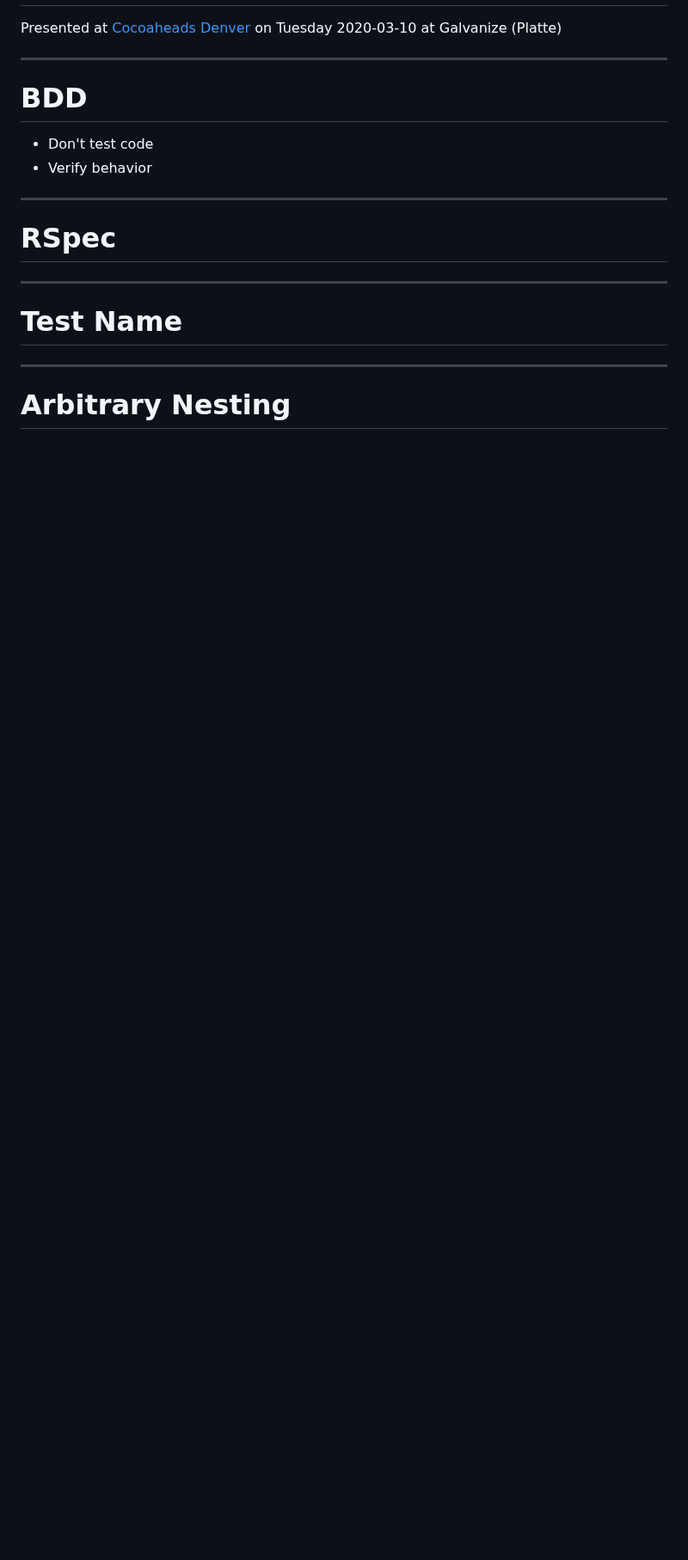
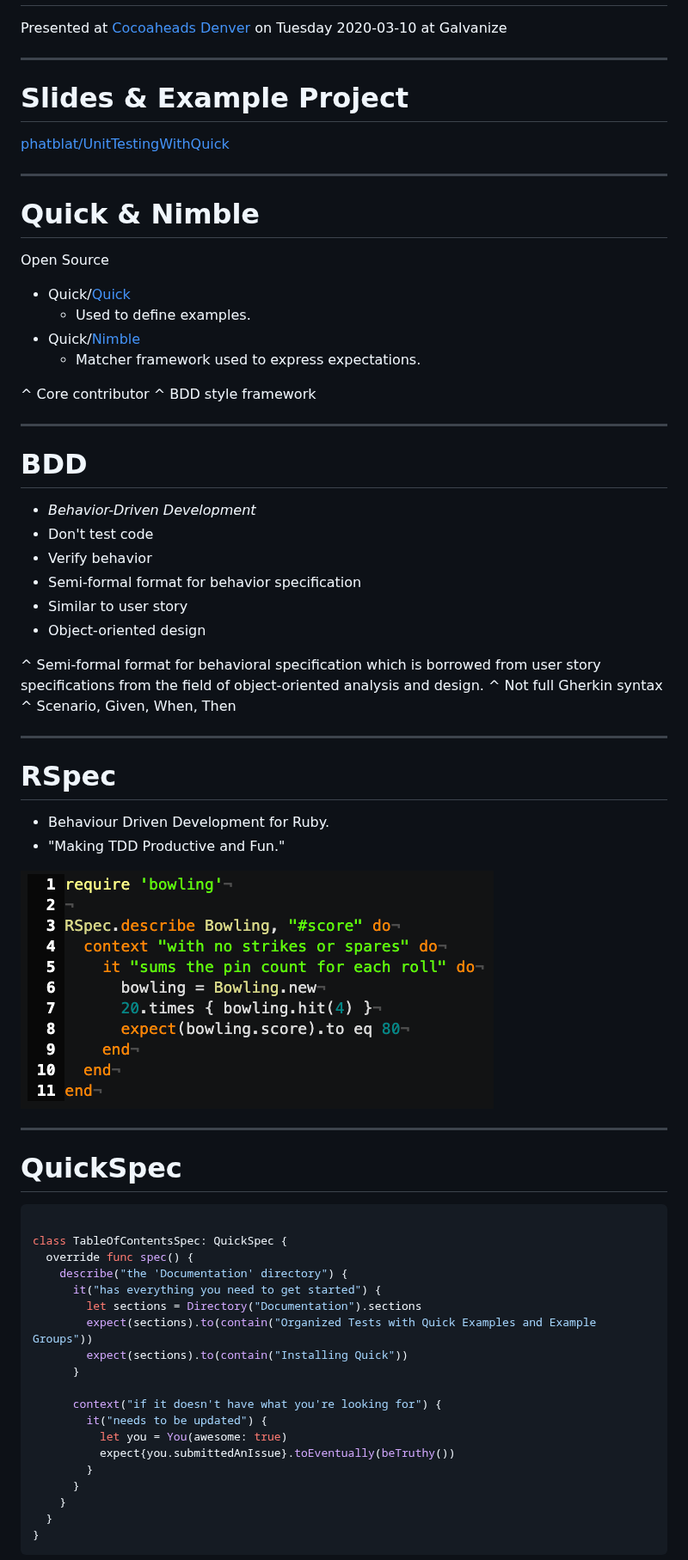
Before and after one commit to phatblat/UnitTestingWithQuick, a Markdown page: presentation.md, the part around one of its changes. Shown at 86% size. GitHub-like rendering; pictures changed too: Images/rspec.png (added); blank space fills up the shorter version.

Commit message:
✏️ Fill out 28 slides

````diff
--- a/presentation.md
+++ b/presentation.md
@@ -2,22 +5,74 @@
 
 Presented at [Cocoaheads Denver](https://www.meetup.com/CocoaheadsDenver/)
-on Tuesday 2020-03-10 at Galvanize (Platte)
+on Tuesday 2020-03-10 at Galvanize
+
+---
+
+# Slides & Example Project
+
+[phatblat/UnitTestingWithQuick](https://github.com/phatblat/UnitTestingWithQuick)
+
+---
+
+# Quick & Nimble
+
+Open Source
+
+- Quick/[Quick](https://github.com/Quick/Quick)
+  - Used to define examples.
+- Quick/[Nimble](https://github.com/Quick/Nimble)
+  - Matcher framework used to express expectations.
+
+^ Core contributor
+^ BDD style framework
 
 ---
 
 # BDD
 
+- _Behavior-Driven Development_
 - Don't test code
 - Verify behavior
+- Semi-formal format for behavior specification
+- Similar to user story
+- Object-oriented design
+
+^ Semi-formal format for behavioral specification which is borrowed from user story specifications from the field of object-oriented analysis and design.
+^ Not full Gherkin syntax
+^ Scenario, Given, When, Then
 
 ---
 
 # RSpec
 
----
+- Behaviour Driven Development for Ruby.
+- "Making TDD Productive and Fun."
 
-# Test Name
+![inline](Images/rspec.png)
 
 ---
 
-# Arbitrary Nesting
+# QuickSpec
+
+```swift
+
+class TableOfContentsSpec: QuickSpec {
+  override func spec() {
+    describe("the 'Documentation' directory") {
+      it("has everything you need to get started") {
+        let sections = Directory("Documentation").sections
+        expect(sections).to(contain("Organized Tests with Quick Examples and Example Groups"))
+        expect(sections).to(contain("Installing Quick"))
+      }
+
+      context("if it doesn't have what you're looking for") {
+        it("needs to be updated") {
+          let you = You(awesome: true)
+          expect{you.submittedAnIssue}.toEventually(beTruthy())
+        }
+      }
+    }
+  }
+}
+```
+
````
Also changed, not shown: other parts of presentation.md (+152 -7 lines), README.md (+3 -0 lines), Images/disabled_xctest_xcode_navigator.png (added), Images/disabled_xctest_xcode_scheme.png (added), Images/matrix.png (added), 1 other file.
